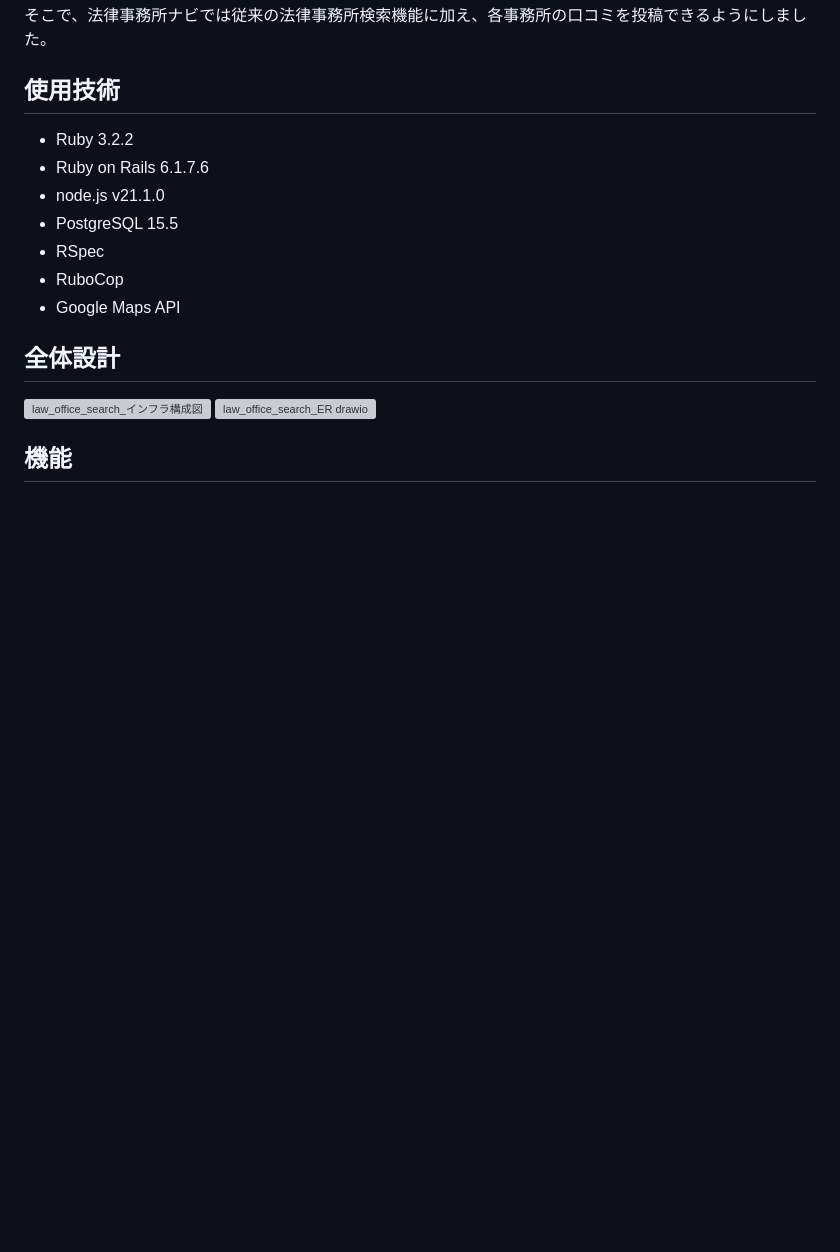
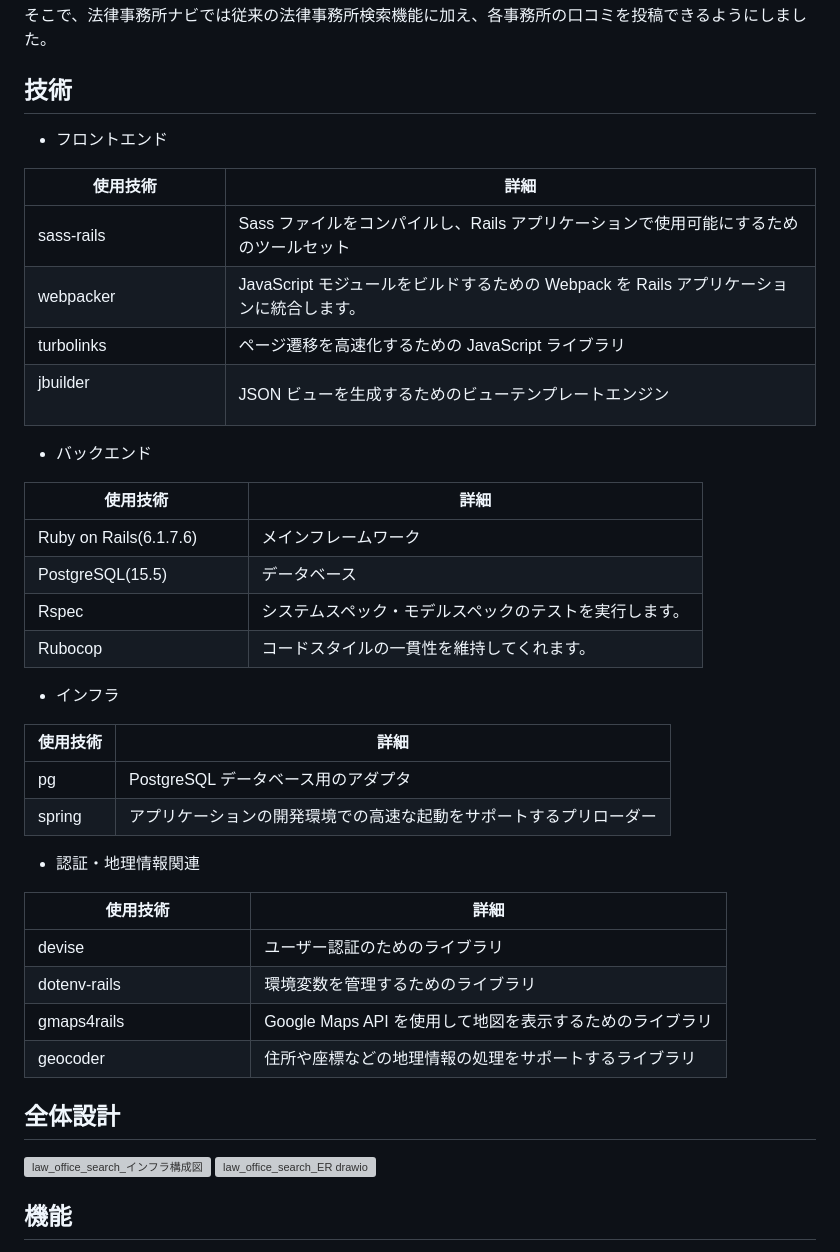
Before and after one commit to kawakami1995/law_office_search, a Markdown page: README.md, the part around the change. Rendered like a GitHub page; blank space fills up the shorter version; grey boxes are pictures that could not be loaded.

```diff
--- a/README.md
+++ b/README.md
@@ -16,14 +16,41 @@ https://law-office-search-e86cd269003b.herokuapp.com/
 また、良い口コミしか存在しない場合、サクラなどによる口コミの捏造の可能性が否定できず、同様に法律事務所の評判を判断することは非常に難しいです。
 そこで、法律事務所ナビでは従来の法律事務所検索機能に加え、各事務所の口コミを投稿できるようにしました。
 
-## 使用技術
-- Ruby 3.2.2
-- Ruby on Rails 6.1.7.6
-- node.js v21.1.0
-- PostgreSQL 15.5
-- RSpec
-- RuboCop
-- Google Maps API
+## 技術
+- フロントエンド
+
+| 使用技術  | 詳細 |
+| ------------- | ------------- |
+| sass-rails    | Sass ファイルをコンパイルし、Rails アプリケーションで使用可能にするためのツールセット  |
+| webpacker    　　| JavaScript モジュールをビルドするための Webpack を Rails アプリケーションに統合します。  |
+| turbolinks    | ページ遷移を高速化するための JavaScript ライブラリ  |
+| jbuilder  　　　　　　　　| JSON ビューを生成するためのビューテンプレートエンジン  |
+
+- バックエンド
+
+| 使用技術  | 詳細 |
+| ------------- | ------------- |
+| Ruby on Rails(6.1.7.6)    | メインフレームワーク  |
+| PostgreSQL(15.5)    | データベース  |
+| Rspec         | システムスペック・モデルスペックのテストを実行します。  |
+| Rubocop  　　　　　　　　 | コードスタイルの一貫性を維持してくれます。  |
+
+- インフラ
+
+| 使用技術  | 詳細 |
+| ------------- | ------------- |
+| pg            | PostgreSQL データベース用のアダプタ  |
+| spring        | アプリケーションの開発環境での高速な起動をサポートするプリローダー  |
+
+- 認証・地理情報関連
+
+| 使用技術  | 詳細 |
+| ------------- | ------------- |
+| devise        | ユーザー認証のためのライブラリ  |
+| dotenv-rails  | 環境変数を管理するためのライブラリ  |
+| gmaps4rails   | Google Maps API を使用して地図を表示するためのライブラリ  |
+| geocoder  　　　　　　　　| 住所や座標などの地理情報の処理をサポートするライブラリ  |
+
 
 ## 全体設計
 ![law_office_search_インフラ構成図](https://github.com/kawakami1995/law_office_search/assets/127808281/d2c360cf-d5d4-492a-aa6e-214576017492)
```
